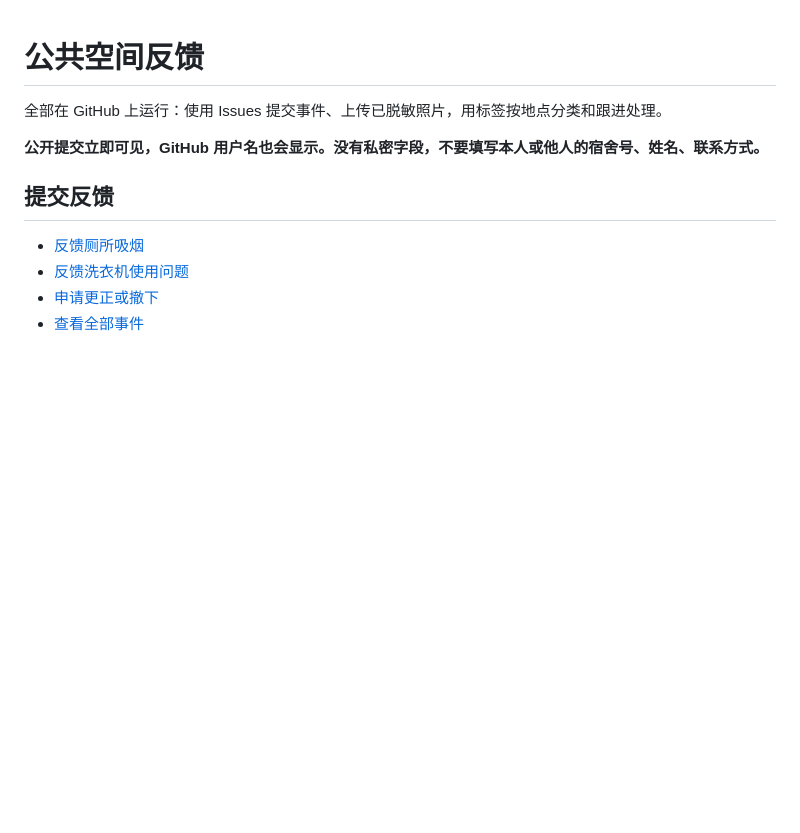
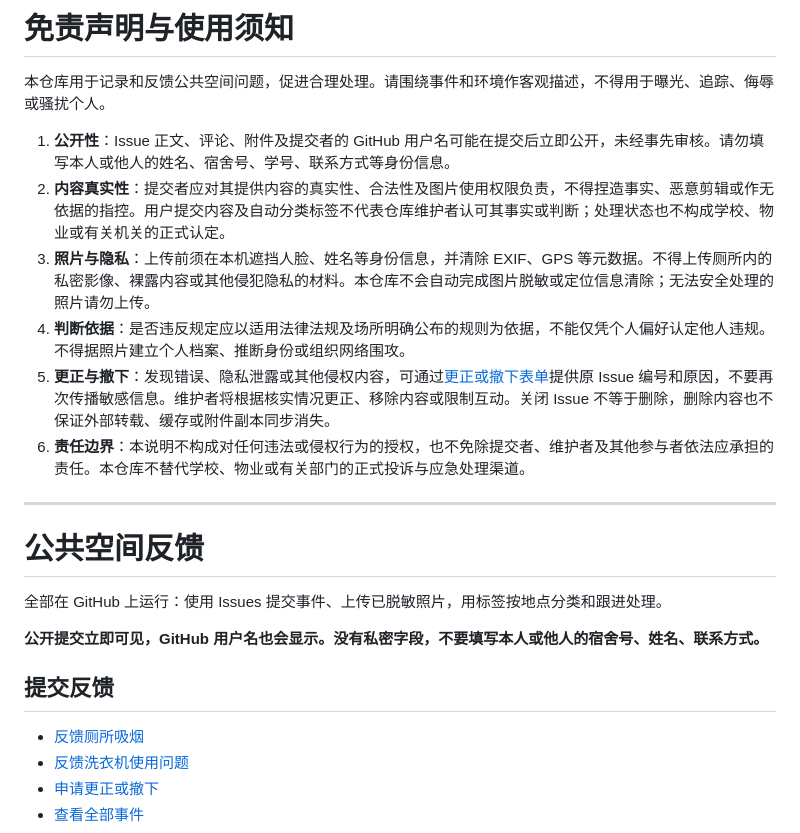
Before and after one commit to APLODE171/Showtime, a Markdown page: README.md, the part around the change. Rendered like a GitHub page; blank space fills up the shorter version.

Commit message:
Add disclaimer and public submission privacy guidance at start of README

```diff
--- a/README.md
+++ b/README.md
@@ -1,3 +1,16 @@
+# 免责声明与使用须知
+
+本仓库用于记录和反馈公共空间问题，促进合理处理。请围绕事件和环境作客观描述，不得用于曝光、追踪、侮辱或骚扰个人。
+
+1. **公开性**：Issue 正文、评论、附件及提交者的 GitHub 用户名可能在提交后立即公开，未经事先审核。请勿填写本人或他人的姓名、宿舍号、学号、联系方式等身份信息。
+2. **内容真实性**：提交者应对其提供内容的真实性、合法性及图片使用权限负责，不得捏造事实、恶意剪辑或作无依据的指控。用户提交内容及自动分类标签不代表仓库维护者认可其事实或判断；处理状态也不构成学校、物业或有关机关的正式认定。
+3. **照片与隐私**：上传前须在本机遮挡人脸、姓名等身份信息，并清除 EXIF、GPS 等元数据。不得上传厕所内的私密影像、裸露内容或其他侵犯隐私的材料。本仓库不会自动完成图片脱敏或定位信息清除；无法安全处理的照片请勿上传。
+4. **判断依据**：是否违反规定应以适用法律法规及场所明确公布的规则为依据，不能仅凭个人偏好认定他人违规。不得据照片建立个人档案、推断身份或组织网络围攻。
+5. **更正与撤下**：发现错误、隐私泄露或其他侵权内容，可通过[更正或撤下表单](https://github.com/APLODE171/Showtime/issues/new?template=correction.yml)提供原 Issue 编号和原因，不要再次传播敏感信息。维护者将根据核实情况更正、移除内容或限制互动。关闭 Issue 不等于删除，删除内容也不保证外部转载、缓存或附件副本同步消失。
+6. **责任边界**：本说明不构成对任何违法或侵权行为的授权，也不免除提交者、维护者及其他参与者依法应承担的责任。本仓库不替代学校、物业或有关部门的正式投诉与应急处理渠道。
+
+---
+
 # 公共空间反馈
 
 全部在 GitHub 上运行：使用 Issues 提交事件、上传已脱敏照片，用标签按地点分类和跟进处理。
```
